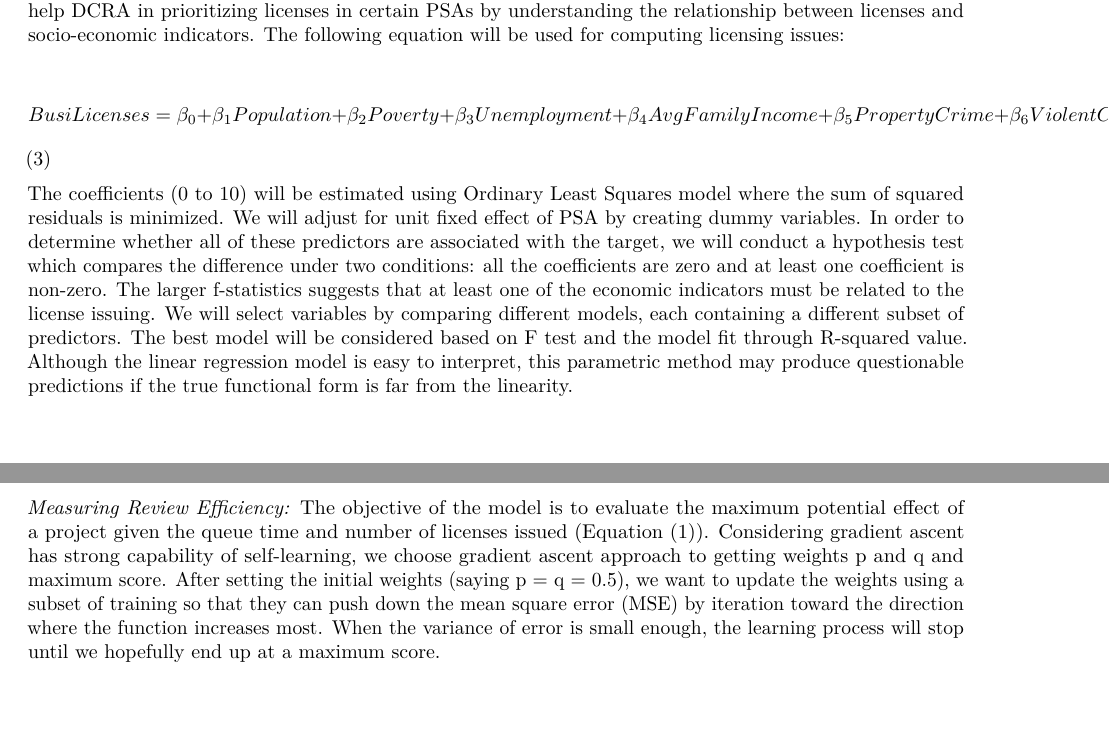
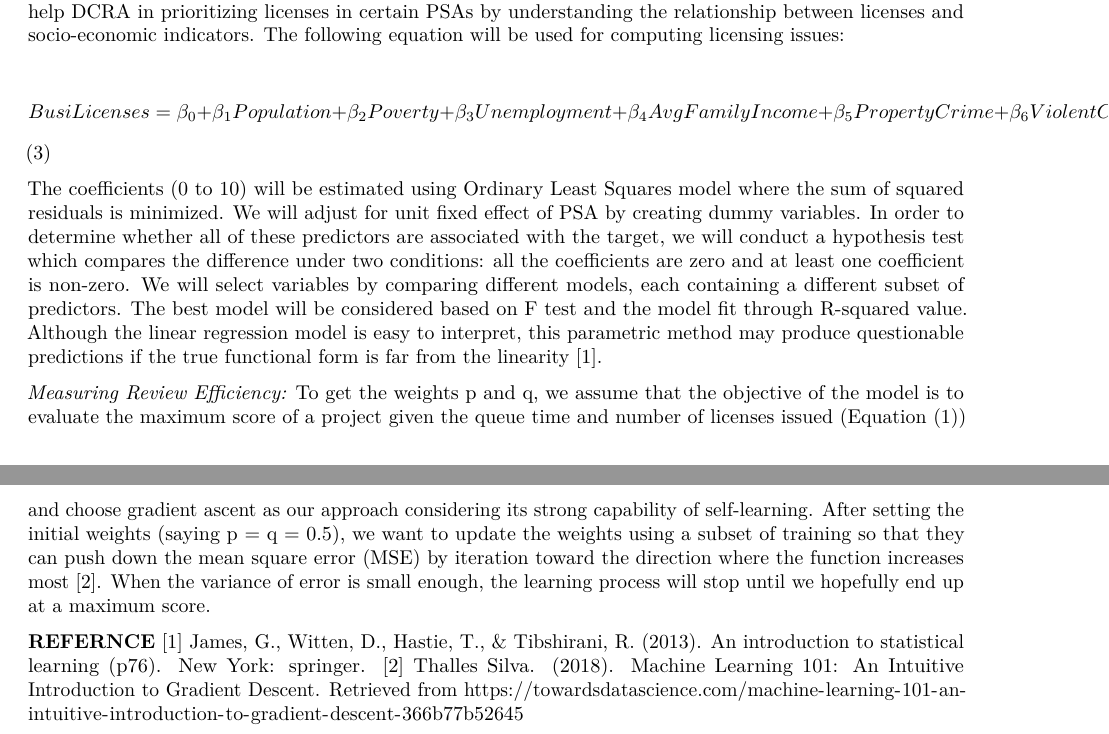
Before and after one commit to nt03/anly_project, an R Markdown document (memo2.Rmd): two parts of pages 3 and 4 of 4, joined at a grey line, cut so that both start at the same text, the shorter picture padded with empty space. Rendered offline with R 4.5, knitr and Pandoc, then LaTeX, with nearby package versions; some code elsewhere in the file could not run offline.

Commit message:
Add files via upload

````diff
--- a/memo2.Rmd
+++ b/memo2.Rmd
@@ -2,7 +2,9 @@
 title: "MEMO-2"
 author: "Neha Tiwari, Yining Li, Ziqi Niu, Landry Keyanfe"
 date: "March 31, 2019"
-output: pdf_document
+output:
+  word_document: default
+  pdf_document: default
 ---
 
 ```{r setup, include=FALSE}
@@ -104,7 +106,11 @@ The following equation will be used for computing licensing issues:
 
 $$ BusiLicenses = \beta_0 + \beta_1Population + \beta_2Poverty + \beta_3Unemployment + \beta_4AvgFamilyIncome  + \beta_5PropertyCrime + \beta_6ViolentCrime + \beta_7BuildingLicenses + \beta_8ConstructionLicenses +  factor(PSA)   $$     (3)
 
-The coefficients (0 to 10) will be estimated using Ordinary Least Squares model where the sum of squared residuals is minimized. We will adjust for unit fixed effect of PSA by creating dummy variables. In order to determine whether all of these predictors are associated with the target, we will conduct a hypothesis test which compares the difference under two conditions: all the coefficients are zero and at least one coefficient is non-zero. The larger f-statistics suggests that at least one of the economic indicators must be related to the license issuing. We will select variables by comparing different models, each containing a different subset of predictors. The best model will be considered based on F test and the model fit through R-squared value. Although the linear regression model is easy to interpret, this parametric method may produce questionable predictions if the true functional form is far from the linearity.
+The coefficients (0 to 10) will be estimated using Ordinary Least Squares model where the sum of squared residuals is minimized. We will adjust for unit fixed effect of PSA by creating dummy variables. In order to determine whether all of these predictors are associated with the target, we will conduct a hypothesis test which compares the difference under two conditions: all the coefficients are zero and at least one coefficient is non-zero. We will select variables by comparing different models, each containing a different subset of predictors. The best model will be considered based on F test and the model fit through R-squared value. Although the linear regression model is easy to interpret, this parametric method may produce questionable predictions if the true functional form is far from the linearity [1].
 
 *Measuring Review Efficiency:*
-The objective of the model is to evaluate the maximum potential effect of a project given the queue time and number of licenses issued (Equation (1)). Considering gradient ascent has strong capability of self-learning, we choose gradient ascent approach to getting weights p and q and maximum score. After setting the initial weights (saying p = q = 0.5), we want to update the weights using a subset of training so that they can push down the mean square error (MSE) by iteration toward the direction where the function increases most. When the variance of error is small enough, the learning process will stop until we hopefully end up at a maximum score.
+To get the weights p and q, we assume that the objective of the model is to evaluate the maximum score of a project given the queue time and number of licenses issued (Equation (1)) and choose gradient ascent as our approach considering its strong capability of self-learning. After setting the initial weights (saying p = q = 0.5), we want to update the weights using a subset of training so that they can push down the mean square error (MSE) by iteration toward the direction where the function increases most [2]. When the variance of error is small enough, the learning process will stop until we hopefully end up at a maximum score.
+
+**REFERNCE**
+[1]  James, G., Witten, D., Hastie, T., & Tibshirani, R. (2013). An introduction to statistical learning (p76).  New York: springer.
+[2] Thalles Silva. (2018). Machine Learning 101: An Intuitive Introduction to Gradient Descent. Retrieved from  https://towardsdatascience.com/machine-learning-101-an-intuitive-introduction-to-gradient-descent-366b77b52645
````
Also changed, not shown: memo2.Rmd (2 more changed lines).
